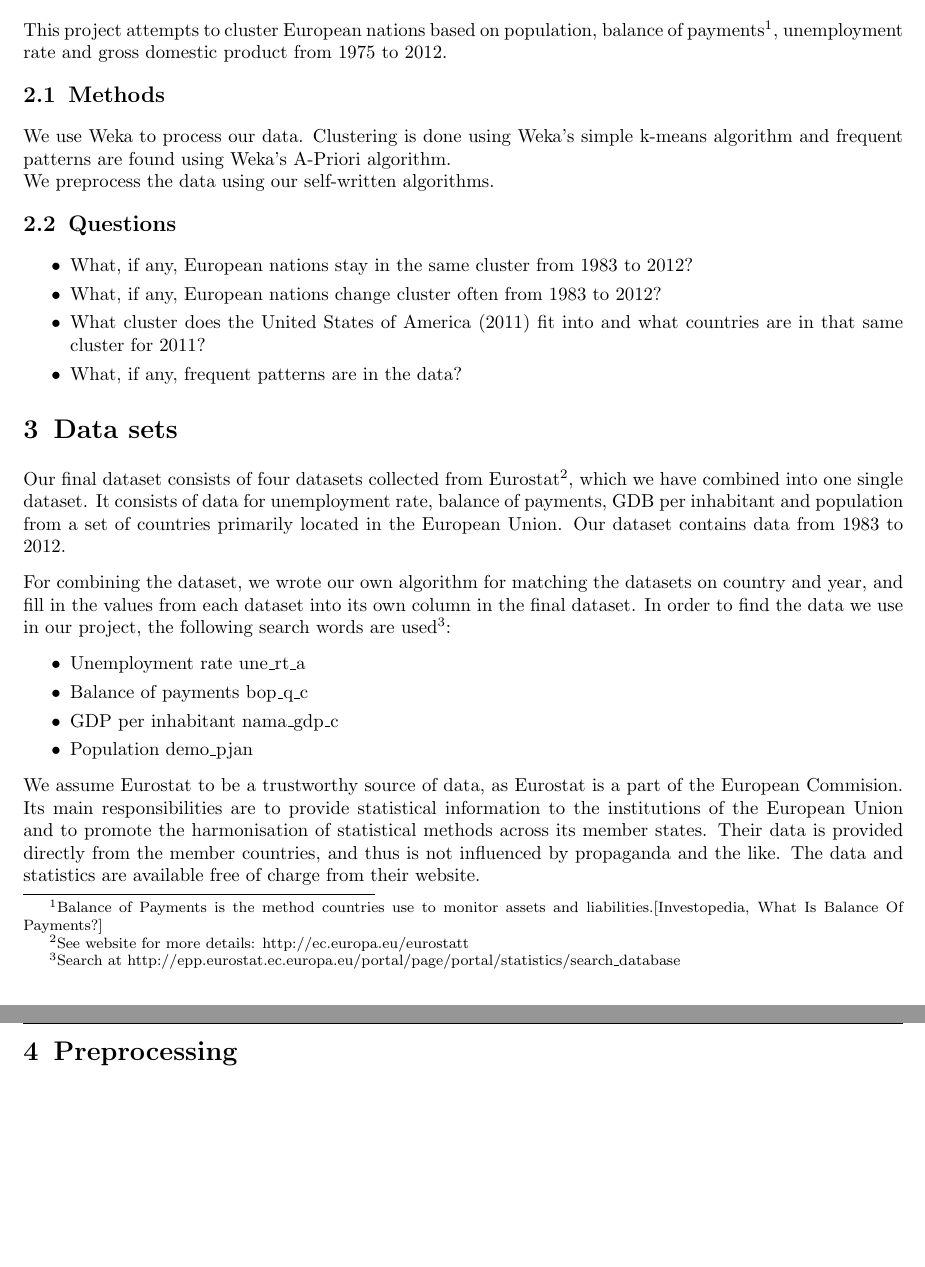
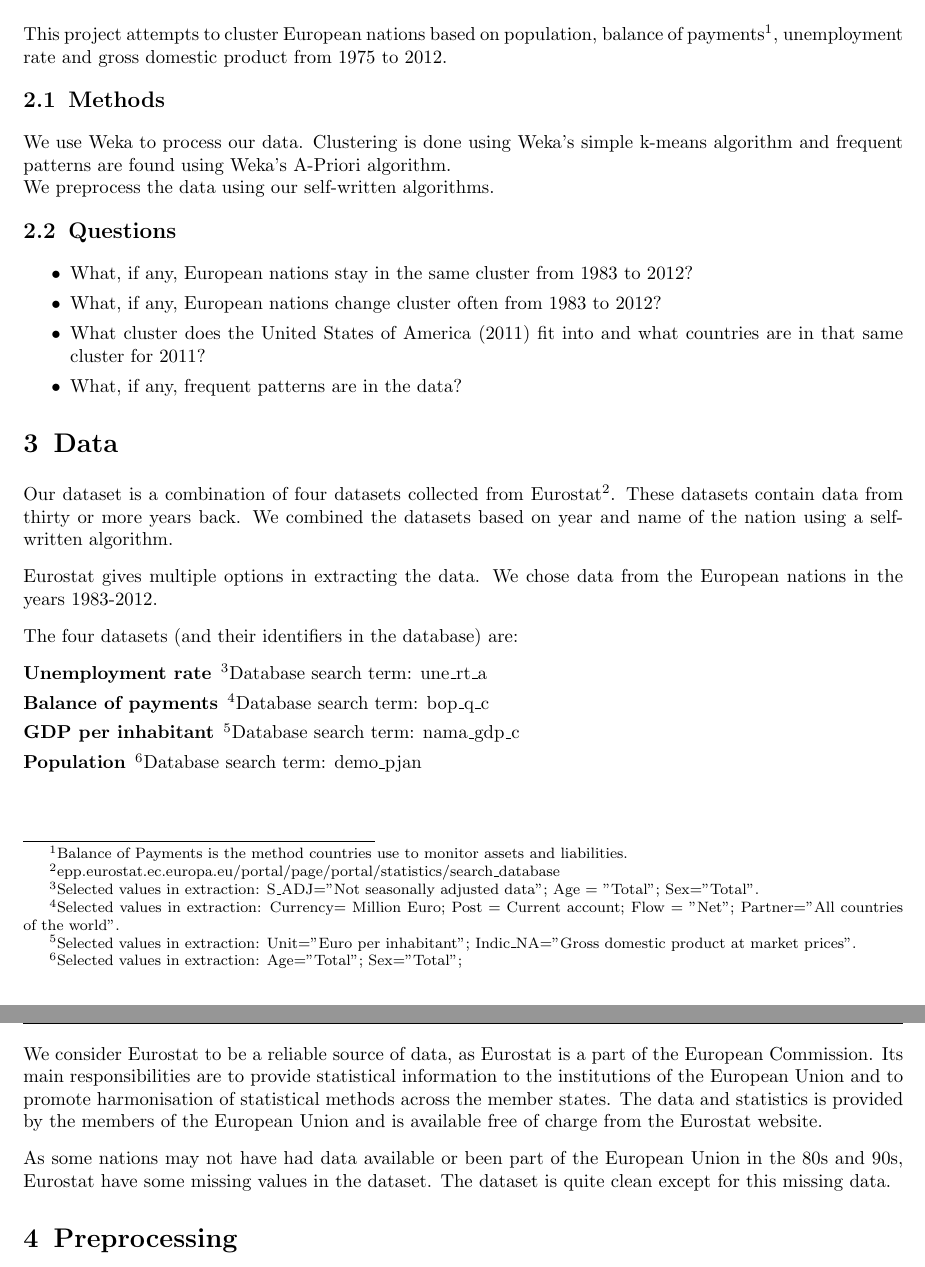
Before and after one commit to esfdk/mdmi, a LaTeX document (Files/Project/Report/MainReportFile.tex, which reads Files/Project/Report/Parts/DataSet.tex, Files/Project/Report/Parts/Introduction.tex): two parts of pages 2 and 3 of 13, joined at a grey line, cut so that both start at the same text, the shorter picture padded with empty space. Compiled offline with pdfLaTeX.

Commit message:
Updated Niklas draft! Should be ready for full proofread

```diff
--- a/Files/Project/Report/Parts/DataSet.tex
+++ b/Files/Project/Report/Parts/DataSet.tex
@@ -1,15 +1,17 @@
-\section{Data sets}
+\section{Data}
 \label{DataSets}
+Our dataset is a combination of four datasets collected from Eurostat\footnote{epp.eurostat.ec.europa.eu/portal/page/portal/statistics/search\_database}. These datasets contain data from thirty or more years back. We combined the datasets based on year and name of the nation using a self-written algorithm.
 
-Our final dataset consists of four datasets collected from Eurostat\footnote{See website for more details: http://ec.europa.eu/eurostatt}, which we have combined into one single dataset. It consists of data for unemployment rate, balance of payments, GDB per inhabitant and population from a set of countries primarily located in the European Union. Our dataset contains data from 1983 to 2012.
+Eurostat gives multiple options in extracting the data. We chose data from the European nations in the years 1983-2012.
 
-For combining the dataset, we wrote our own algorithm for matching the datasets on country and year, and fill in the values from each dataset into its own column in the final dataset. In order to find the data we use in our project, the following search words are used\footnote{Search at http://epp.eurostat.ec.europa.eu/portal/page/portal/statistics/search\_database}:
+The four datasets (and their identifiers in the database) are:
+\begin{my_description}
+\item[Unemployment rate]\footnote{Selected values in extraction: S\_ADJ="Not seasonally adjusted data"; Age = "Total"; Sex="Total".}Database search term: une\_rt\_a
+\item[Balance of payments]\footnote{Selected values in extraction: Currency= Million Euro; Post = Current account; Flow = "Net"; Partner="All countries of the world".}Database search term: bop\_q\_c
+\item[GDP per inhabitant]\footnote{Selected values in extraction: Unit="Euro per inhabitant"; Indic\_NA="Gross domestic product at market prices".}Database search term: nama\_gdp\_c
+\item[Population]\footnote{Selected values in extraction: Age="Total"; Sex="Total";}Database search term: demo\_pjan
+\end{my_description}
 
-\begin{my_itemize}
-\item{Unemployment rate} une\_rt\_a
-\item{Balance of payments} bop\_q\_c
-\item{GDP per inhabitant} nama\_gdp\_c
-\item{Population} demo\_pjan
-\end{my_itemize}
+We consider Eurostat to be a reliable source of data, as Eurostat is a part of the European Commission. Its main responsibilities are to provide statistical information to the institutions of the European Union and to promote harmonisation of statistical methods across the member states. The data and statistics is provided by the members of the European Union and is available free of charge from the Eurostat website.
 
-We assume Eurostat to be a trustworthy source of data, as Eurostat is a part of the European Commision. Its main responsibilities are to provide statistical information to the institutions of the European Union and to promote the harmonisation of statistical methods across its member states. Their data is provided directly from the member countries, and thus is not influenced by propaganda and the like. The data and statistics are available free of charge from their website.
+As some nations may not have had data available or been part of the European Union in the 80s and 90s, Eurostat have some missing values in the dataset. The dataset is quite clean except for this missing data.
--- a/Files/Project/Report/Parts/Introduction.tex
+++ b/Files/Project/Report/Parts/Introduction.tex
@@ -4,7 +4,7 @@ This report is the result of a project in Data Mining at the IT-University of Co
 \\Source code, data sets and graphs can be found on the attached DVD-disk and on our GIT repository \textbf{https://github.com/esfdk/mdmi}
 
 \section{Goal of the project}
-This project attempts to cluster European nations based on population, balance of payments\footnote{Balance of Payments is the method countries use to monitor assets and liabilities.\cite[What Is Balance Of Payments?]{Investopedia}}, unemployment rate and gross domestic product from 1975 to 2012.
+This project attempts to cluster European nations based on population, balance of payments\footnote{Balance of Payments is the method countries use to monitor assets and liabilities.}, unemployment rate and gross domestic product from 1975 to 2012.
 
 \subsection{Methods}
 We use Weka to process our data. Clustering is done using Weka's simple k-means algorithm and frequent patterns are found using Weka's A-Priori algorithm.
```
Also changed, not shown: Files/Project/Report/Appendix/Bibliography.tex (+0 -1 lines).
